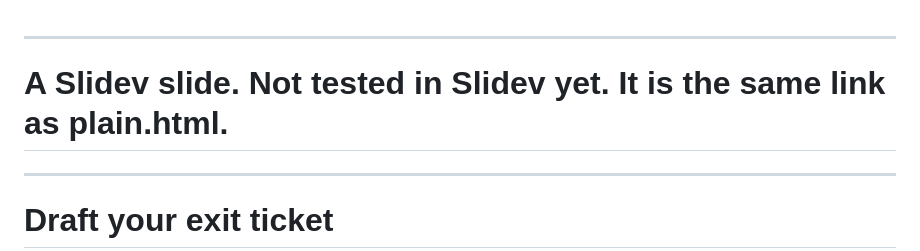
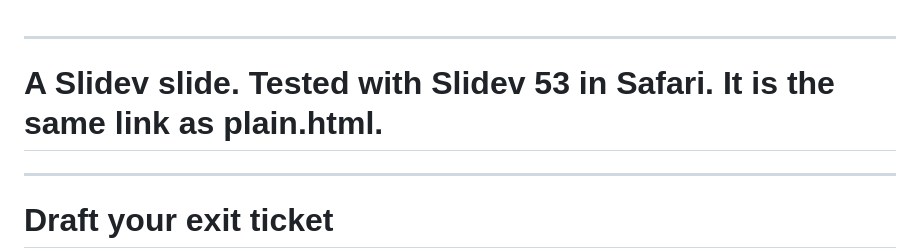
Before and after one commit to dogwang-wq/fadeclock, a Markdown page: examples/slidev.md, the part around the change. Drawn GitHub-style.

```diff
--- a/examples/slidev.md
+++ b/examples/slidev.md
@@ -1,5 +1,5 @@
 ---
-# A Slidev slide. Not tested in Slidev yet. It is the same link as plain.html.
+# A Slidev slide. Tested with Slidev 53 in Safari. It is the same link as plain.html.
 ---
 
 # Draft your exit ticket
```
Also changed, not shown: README.md (+12 -6 lines), examples/marp.md (+1 -1 lines), img/fadeclock-slidev-start-link.gif (added), 1 other file.
